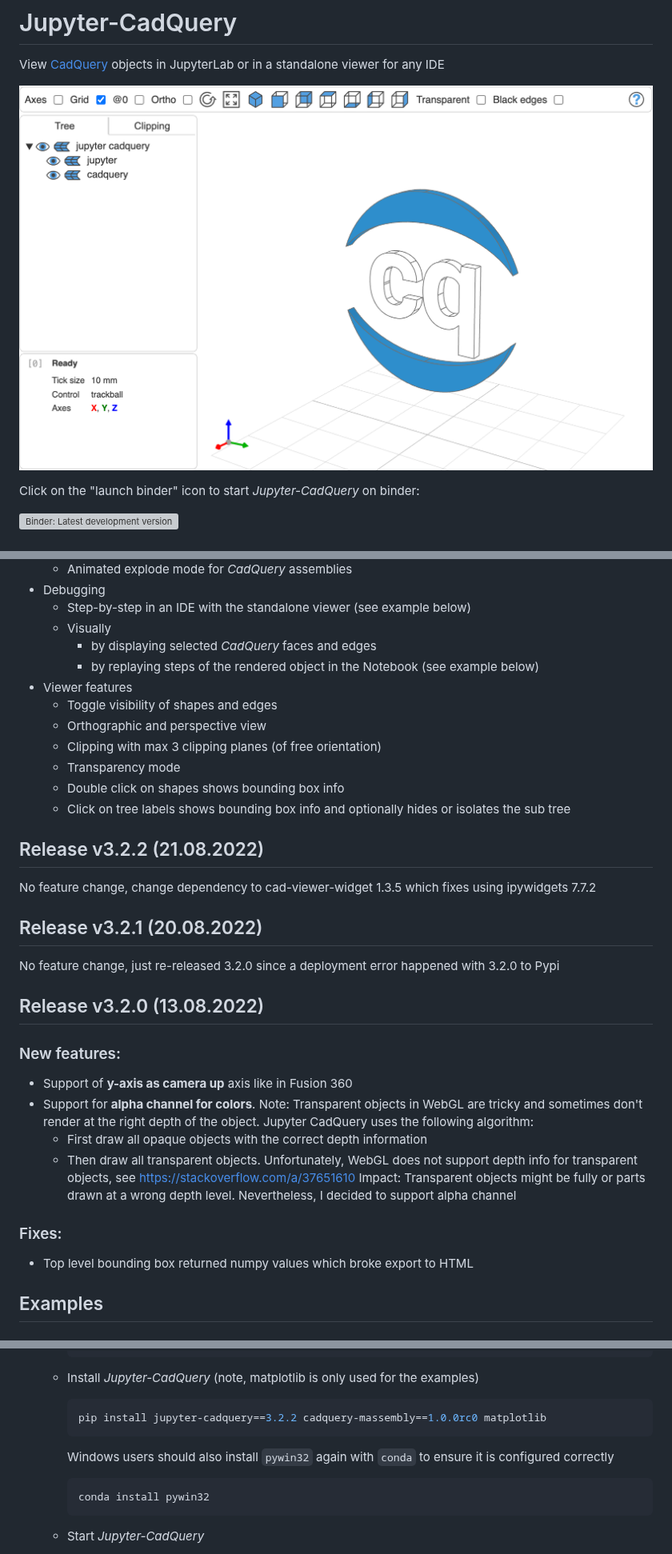
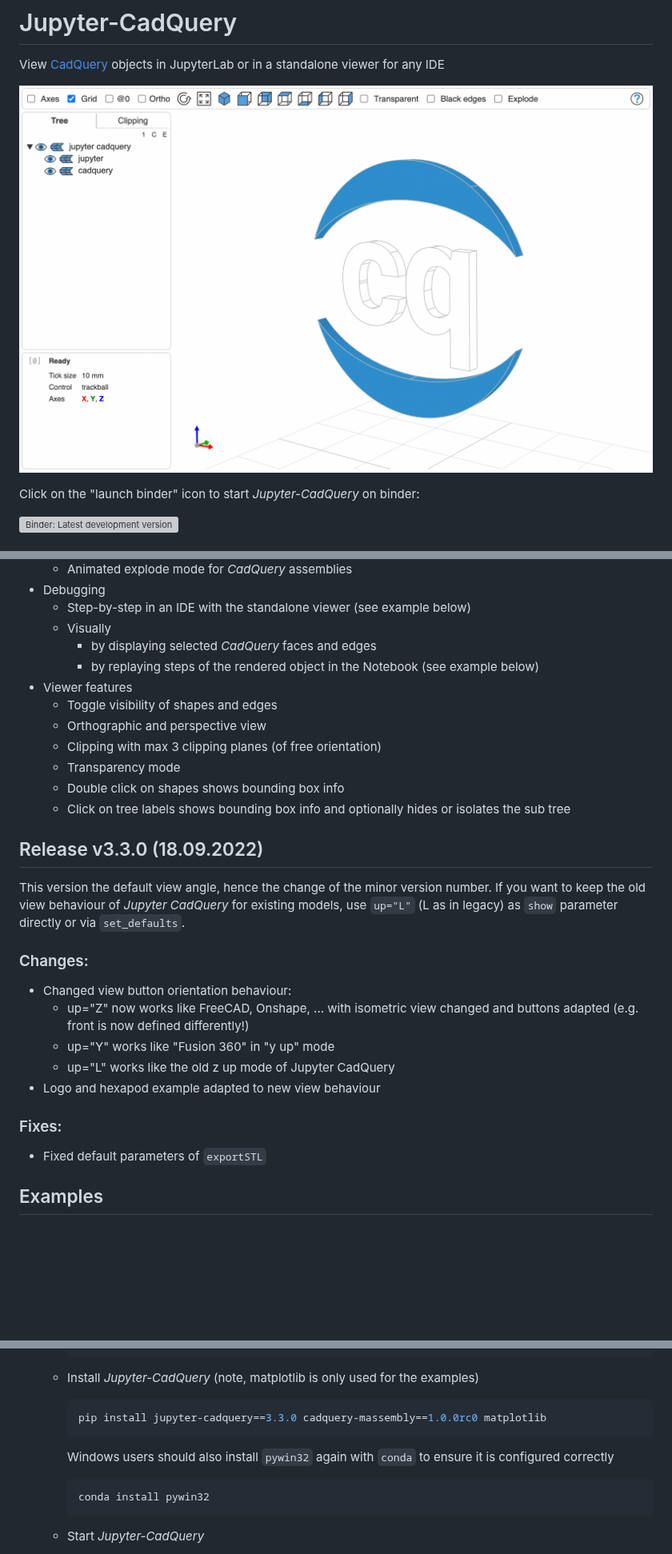
Before and after one commit to bernhard-42/jupyter-cadquery, a Markdown page: README.md, 3 parts joined by grey strips. Shown at 80% size. Drawn GitHub-style; pictures changed too: screenshots/jupyter-cadquery.png; blank space fills up the shorter version; grey boxes are pictures that could not be loaded.

Commit message:
updated docs for new version

````diff
--- a/README.md
+++ b/README.md
@@ -44,8 +44,8 @@ _Jupyter-CadQuery_ is now a 3 layer project:
 - Debugging
   - Step-by-step in an IDE with the standalone viewer (see example below)
   - Visually
-      - by displaying selected _CadQuery_ faces and edges
-      - by replaying steps of the rendered object in the Notebook (see example below)
+    - by displaying selected _CadQuery_ faces and edges
+    - by replaying steps of the rendered object in the Notebook (see example below)
 - Viewer features
   - Toggle visibility of shapes and edges
   - Orthographic and perspective view
@@ -54,34 +54,21 @@ _Jupyter-CadQuery_ is now a 3 layer project:
   - Double click on shapes shows bounding box info
   - Click on tree labels shows bounding box info and optionally hides or isolates the sub tree
 
+## Release v3.3.0 (18.09.2022)
 
-## Release v3.2.2 (21.08.2022)
+This version the default view angle, hence the change of the minor version number. If you want to keep the old view behaviour of _Jupyter CadQuery_ for existing models, use `up="L"` (L as in legacy) as `show` parameter directly or via `set_defaults`.
 
-No feature change, change dependency to cad-viewer-widget 1.3.5 which fixes using ipywidgets 7.7.2
+### Changes:
 
+- Changed view button orientation behaviour:
+  - up="Z" now works like FreeCAD, Onshape, ... with isometric view changed and buttons adapted (e.g. front is now defined differently!)
+  - up="Y" works like "Fusion 360" in "y up" mode
+  - up="L" works like the old z up mode of Jupyter CadQuery
+- Logo and hexapod example adapted to new view behaviour
 
-## Release v3.2.1 (20.08.2022)
-
-No feature change, just re-released 3.2.0 since a deployment error happened with 3.2.0 to Pypi
-
-
-## Release v3.2.0 (13.08.2022)
-
-### New features:
-
-- Support of **y-axis as camera up** axis like in Fusion 360
-- Support for **alpha channel for colors**.
-  Note: Transparent objects in WebGL are tricky and sometimes don't render at the right depth of the object.
-  Jupyter CadQuery uses the following algorithm:
-  - First draw all opaque objects with the correct depth information
-  - Then draw all transparent objects.
-  Unfortunately, WebGL does not support depth info for transparent objects, see https://stackoverflow.com/a/37651610
-  Impact: Transparent objects might be fully or parts drawn at a wrong depth level.
-  Nevertheless, I decided to support alpha channel
 ### Fixes:
 
-- Top level bounding box returned numpy values which broke export to HTML
-
+- Fixed default parameters of `exportSTL`
 
 ## Examples
 
@@ -126,10 +114,11 @@ No feature change, just re-released 3.2.0 since a deployment error happened with
    - Install _Jupyter-CadQuery_ (note, matplotlib is only used for the examples)
 
      ```bash
-     pip install jupyter-cadquery==3.2.2 cadquery-massembly==1.0.0rc0 matplotlib
+     pip install jupyter-cadquery==3.3.0 cadquery-massembly==1.0.0rc0 matplotlib
      ```
 
      Windows users should also install `pywin32` again with `conda` to ensure it is configured correctly
+
      ```bash
      conda install pywin32
      ```
````
Also changed, not shown: other parts of README.md (+7 -6 lines), CHANGELOG.md (+20 -3 lines), 2 other files.
